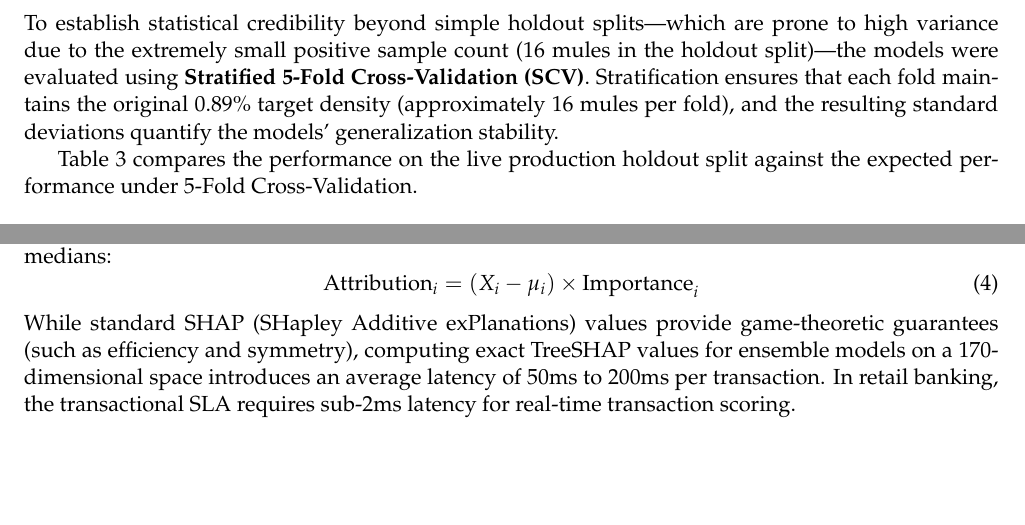
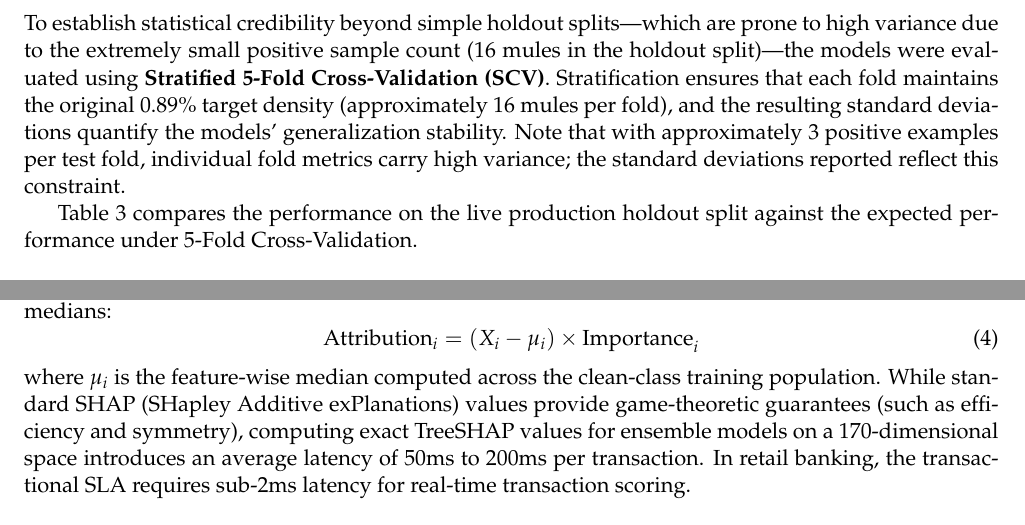
Before and after one commit to karthikeya3342/MuleTrace, a LaTeX document (solution_approach.tex): two parts of pages 6 and 7 of 9, joined at a grey line, cut so that both start at the same text. Compiled offline with pdfLaTeX.

Commit message:
Define mu_i under LFA equation and add validation fold-level volatility sentence to Section 5.2

```diff
--- a/solution_approach.tex
+++ b/solution_approach.tex
@@ -298,7 +298,7 @@ Scale Pos Weight & 110.8 & 110.8 \\
 \end{table}
 
 \subsection{Validation Methodology \& Robustness}
-To establish statistical credibility beyond simple holdout splits—which are prone to high variance due to the extremely small positive sample count (16 mules in the holdout split)—the models were evaluated using \textbf{Stratified 5-Fold Cross-Validation (SCV)}. Stratification ensures that each fold maintains the original $0.89\%$ target density (approximately 16 mules per fold), and the resulting standard deviations quantify the models' generalization stability.
+To establish statistical credibility beyond simple holdout splits—which are prone to high variance due to the extremely small positive sample count (16 mules in the holdout split)—the models were evaluated using \textbf{Stratified 5-Fold Cross-Validation (SCV)}. Stratification ensures that each fold maintains the original $0.89\%$ target density (approximately 16 mules per fold), and the resulting standard deviations quantify the models' generalization stability. Note that with approximately 3 positive examples per test fold, individual fold metrics carry high variance; the standard deviations reported reflect this constraint.
 
 Table 3 compares the performance on the live production holdout split against the expected performance under 5-Fold Cross-Validation.
 
@@ -382,7 +382,7 @@ To explain model decisions, we compute Local Feature Attribution (LFA) relative
 \begin{equation}
 \text{Attribution}_i = (X_i - \mu_i) \times \text{Importance}_i
 \end{equation}
-While standard SHAP (SHapley Additive exPlanations) values provide game-theoretic guarantees (such as efficiency and symmetry), computing exact TreeSHAP values for ensemble models on a 170-dimensional space introduces an average latency of 50ms to 200ms per transaction. In retail banking, the transactional SLA requires sub-2ms latency for real-time transaction scoring.
+where $\mu_i$ is the feature-wise median computed across the clean-class training population. While standard SHAP (SHapley Additive exPlanations) values provide game-theoretic guarantees (such as efficiency and symmetry), computing exact TreeSHAP values for ensemble models on a 170-dimensional space introduces an average latency of 50ms to 200ms per transaction. In retail banking, the transactional SLA requires sub-2ms latency for real-time transaction scoring.
 
 Our Local Feature Attribution (LFA) acts as a linear-time $O(F)$ approximation of the local explanation space. It executes in under 0.05ms, satisfying the real-time SLA while still delivering clear directionality (mitigating factors vs. risk drivers) to compliance investigators. Furthermore, LFA scales linearly with feature size, making it suitable for low-latency, high-throughput financial infrastructure.
 
```
Also changed, not shown: Solution_Approach.pdf.
